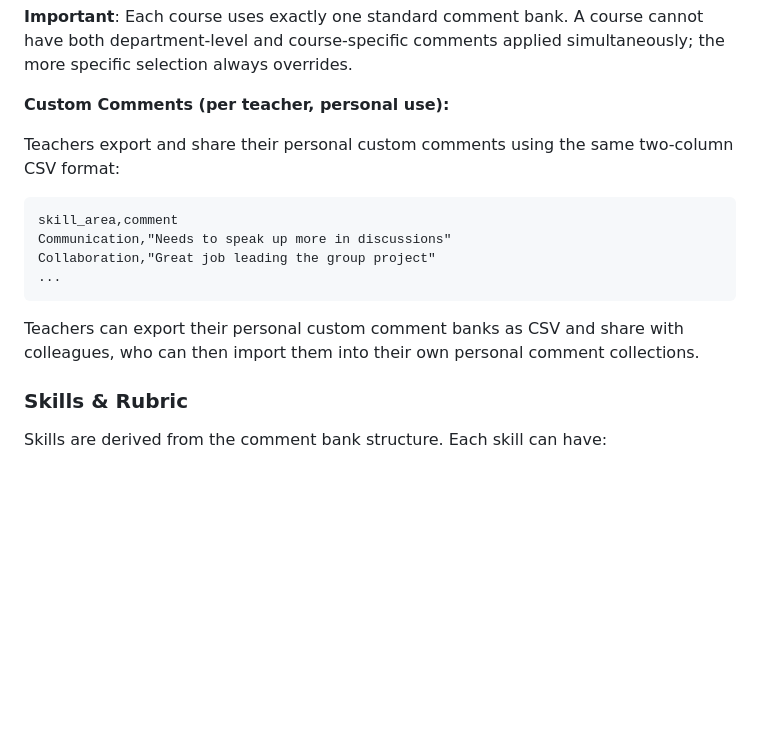
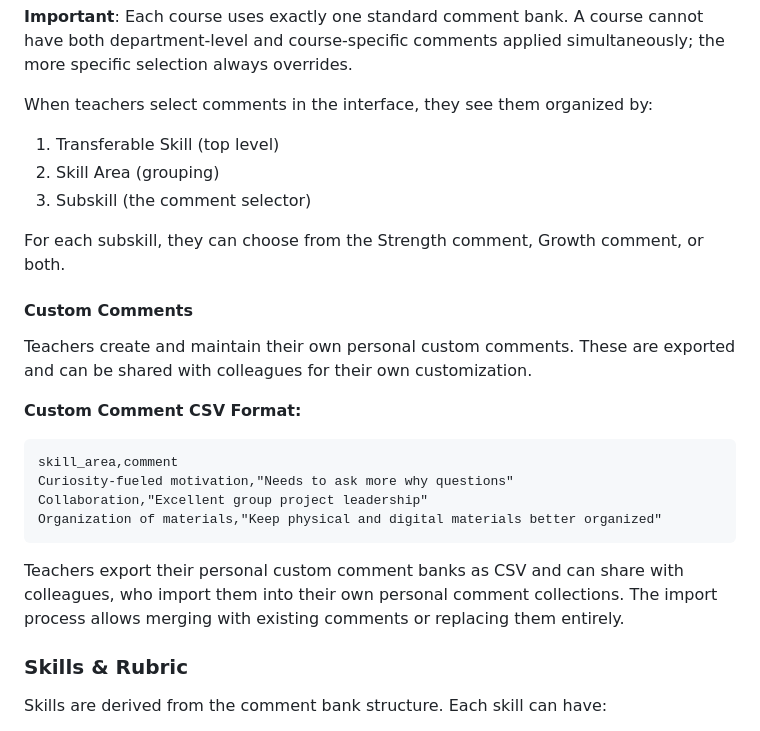
Before and after one commit to craigiest/reportcard, a Markdown page: docs/SYSTEM_SPECIFICATION.md, the part around one of its changes. Rendered like a GitHub page; blank space fills up the shorter version.

````diff
--- a/docs/SYSTEM_SPECIFICATION.md
+++ b/docs/SYSTEM_SPECIFICATION.md
@@ -130,17 +132,26 @@ These comment banks can be applied at multiple levels via a selection tool in th
 
 **Important**: Each course uses exactly one standard comment bank. A course cannot have both department-level and course-specific comments applied simultaneously; the more specific selection always overrides.
 
-**Custom Comments (per teacher, personal use):**
+When teachers select comments in the interface, they see them organized by:
+1. Transferable Skill (top level)
+2. Skill Area (grouping)
+3. Subskill (the comment selector)
 
-Teachers export and share their personal custom comments using the same two-column CSV format:
+For each subskill, they can choose from the Strength comment, Growth comment, or both.
+
+#### Custom Comments
+
+Teachers create and maintain their own personal custom comments. These are exported and can be shared with colleagues for their own customization.
+
+**Custom Comment CSV Format:**
 ```
 skill_area,comment
-Communication,"Needs to speak up more in discussions"
-Collaboration,"Great job leading the group project"
-...
+Curiosity-fueled motivation,"Needs to ask more why questions"
+Collaboration,"Excellent group project leadership"
+Organization of materials,"Keep physical and digital materials better organized"
 ```
 
-Teachers can export their personal custom comment banks as CSV and share with colleagues, who can then import them into their own personal comment collections.
+Teachers export their personal custom comment banks as CSV and can share with colleagues, who import them into their own personal comment collections. The import process allows merging with existing comments or replacing them entirely.
 
 ### Skills & Rubric
 
````
Also changed, not shown: other parts of docs/SYSTEM_SPECIFICATION.md (+38 -27 lines).
